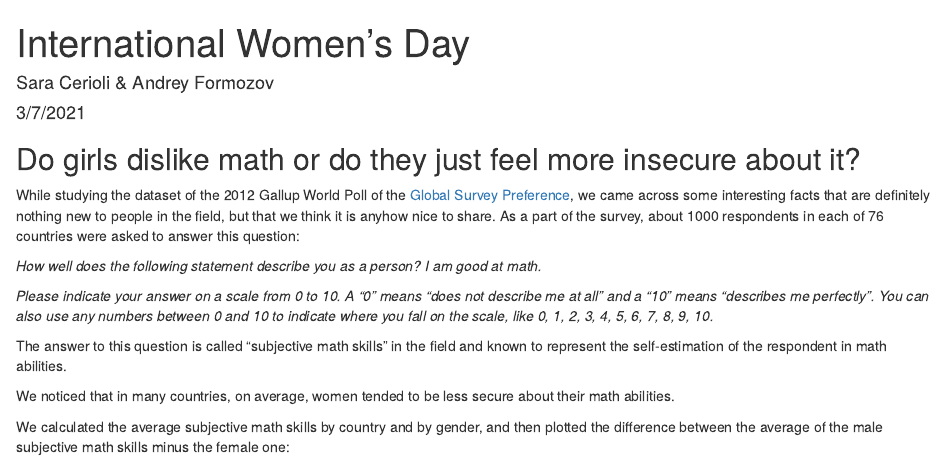
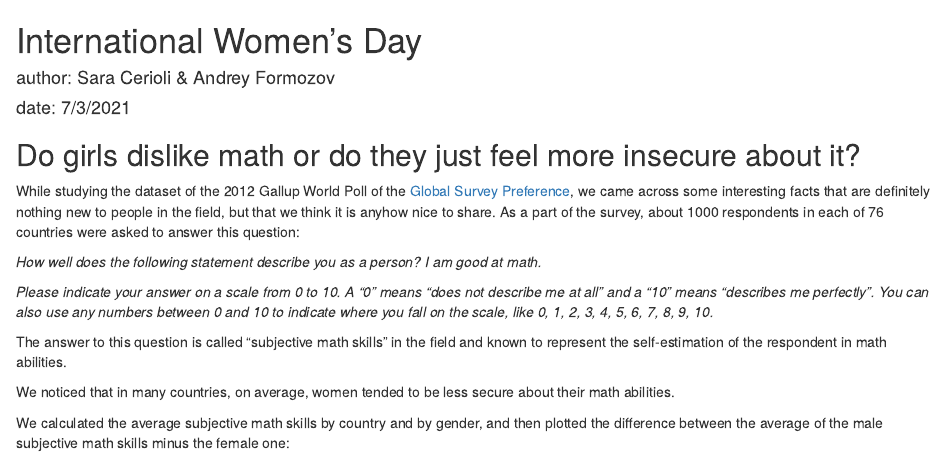
Before and after one commit to scerioli/Global-Preferences-Survey, an R Markdown document (InternationalWomenDay.Rmd): the page in a window 1100 px wide, from its top. Rendered offline with R 4.5, knitr and Pandoc, with nearby package versions.

Commit message:
Update InternationalWomenDay.Rmd

````diff
--- a/InternationalWomenDay.Rmd
+++ b/InternationalWomenDay.Rmd
@@ -5,9 +1,7 @@ date: "3/7/2021"
-output: html_document
----
+# International Women's Day
+#### author: Sara Cerioli & Andrey Formozov
+#### date: 7/3/2021
 
-```{r setup, include=FALSE}
-knitr::opts_chunk$set(echo = TRUE)
-```
 
 ## Do girls dislike math or do they just feel more insecure about it?
 
````
Also changed, not shown: InternationalWomenDay.Rmd (4 more changed lines).
